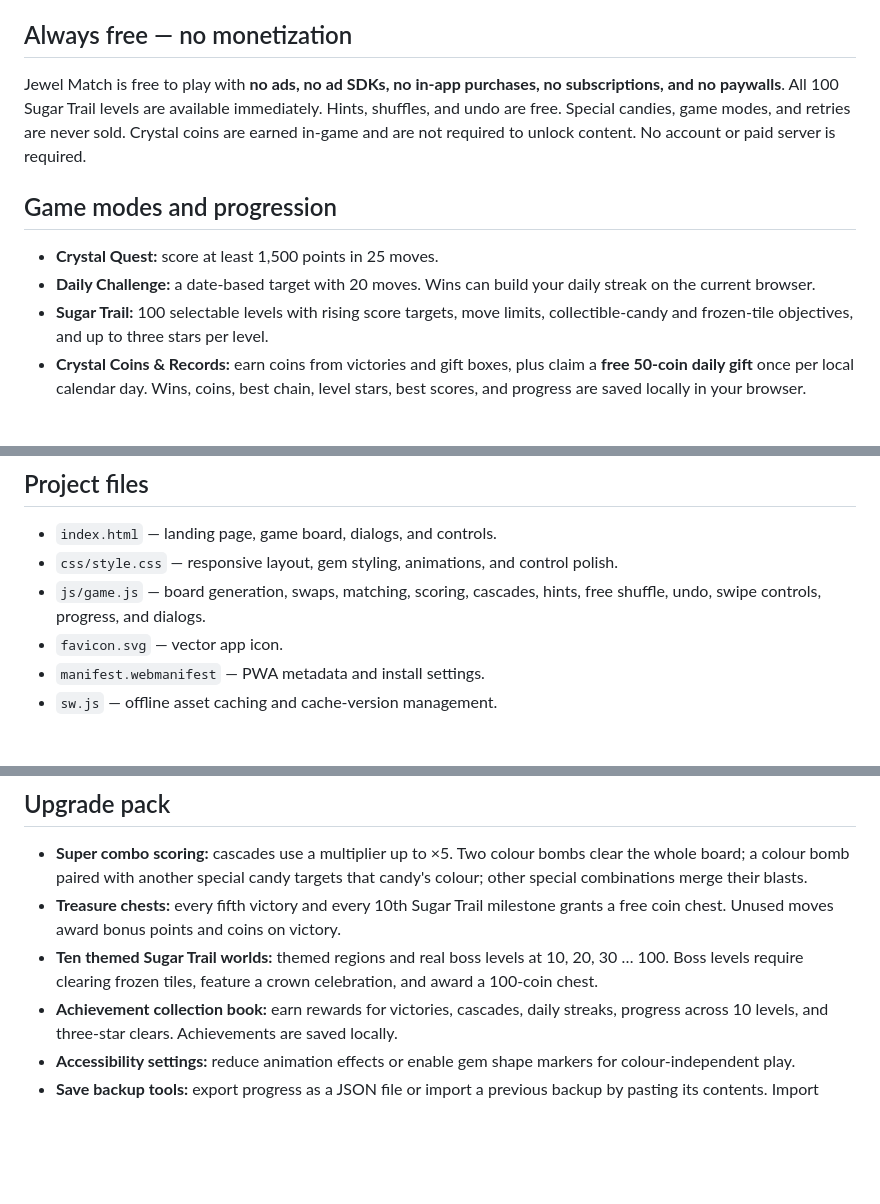
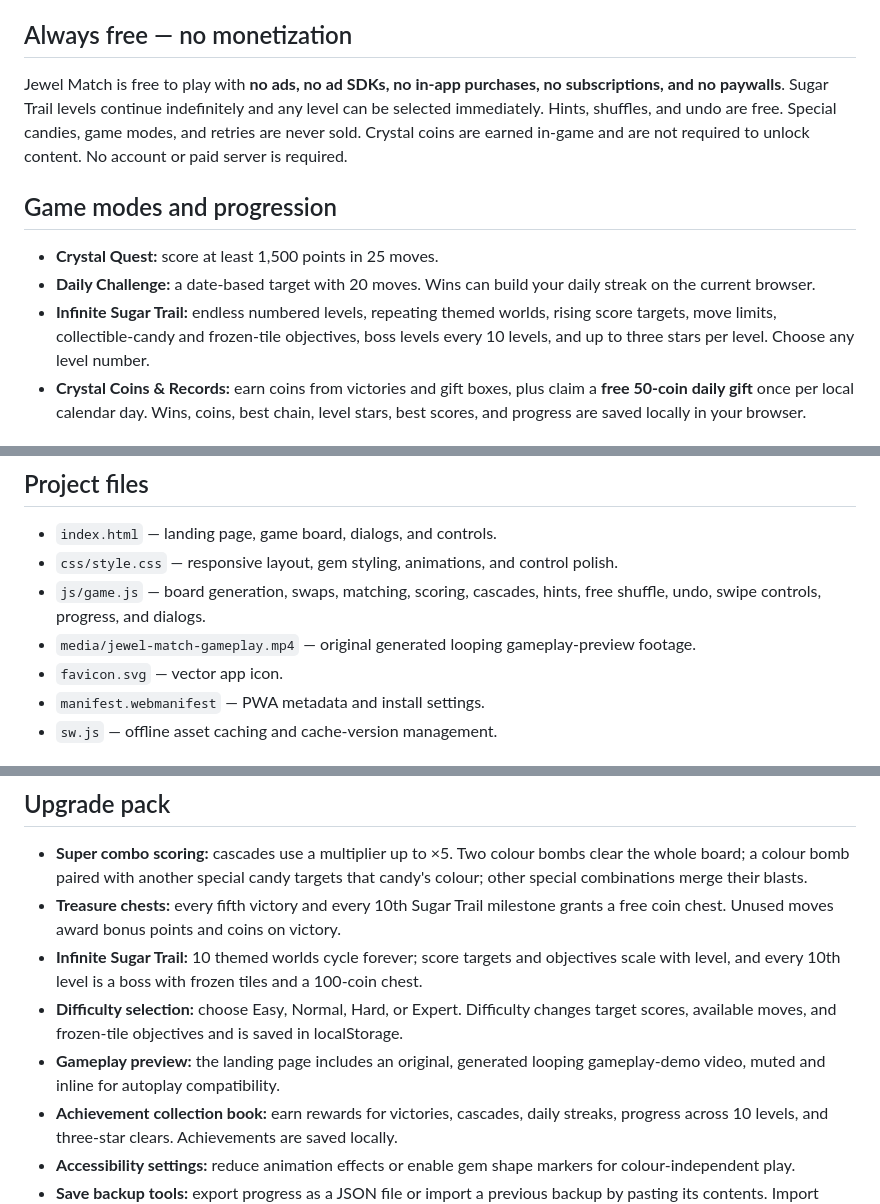
Before and after one commit to shreebalaji767/jewel-match, a Markdown page: README.md, 3 parts joined by grey strips. GitHub-like rendering; blank space fills up the shorter version.

Commit message:
Document infinite levels, difficulty, and gameplay preview

```diff
--- a/README.md
+++ b/README.md
@@ -9,13 +9,13 @@ A colourful, responsive, Candy Crush-inspired match-three puzzle adventure built
 
 ## Always free — no monetization
 
-Jewel Match is free to play with **no ads, no ad SDKs, no in-app purchases, no subscriptions, and no paywalls**. All 100 Sugar Trail levels are available immediately. Hints, shuffles, and undo are free. Special candies, game modes, and retries are never sold. Crystal coins are earned in-game and are not required to unlock content. No account or paid server is required.
+Jewel Match is free to play with **no ads, no ad SDKs, no in-app purchases, no subscriptions, and no paywalls**. Sugar Trail levels continue indefinitely and any level can be selected immediately. Hints, shuffles, and undo are free. Special candies, game modes, and retries are never sold. Crystal coins are earned in-game and are not required to unlock content. No account or paid server is required.
 
 ## Game modes and progression
 
 - **Crystal Quest:** score at least 1,500 points in 25 moves.
 - **Daily Challenge:** a date-based target with 20 moves. Wins can build your daily streak on the current browser.
-- **Sugar Trail:** 100 selectable levels with rising score targets, move limits, collectible-candy and frozen-tile objectives, and up to three stars per level.
+- **Infinite Sugar Trail:** endless numbered levels, repeating themed worlds, rising score targets, move limits, collectible-candy and frozen-tile objectives, boss levels every 10 levels, and up to three stars per level. Choose any level number.
 - **Crystal Coins & Records:** earn coins from victories and gift boxes, plus claim a **free 50-coin daily gift** once per local calendar day. Wins, coins, best chain, level stars, best scores, and progress are saved locally in your browser.
 
 ## How to play
@@ -72,6 +72,7 @@ Undo is available during an active round after a valid move resolves; it is disa
 - `index.html` — landing page, game board, dialogs, and controls.
 - `css/style.css` — responsive layout, gem styling, animations, and control polish.
 - `js/game.js` — board generation, swaps, matching, scoring, cascades, hints, free shuffle, undo, swipe controls, progress, and dialogs.
+- `media/jewel-match-gameplay.mp4` — original generated looping gameplay-preview footage.
 - `favicon.svg` — vector app icon.
 - `manifest.webmanifest` — PWA metadata and install settings.
 - `sw.js` — offline asset caching and cache-version management.
@@ -91,7 +92,9 @@ The game uses relative asset paths so it can run from the repository's GitHub Pa
 
 - **Super combo scoring:** cascades use a multiplier up to ×5. Two colour bombs clear the whole board; a colour bomb paired with another special candy targets that candy's colour; other special combinations merge their blasts.
 - **Treasure chests:** every fifth victory and every 10th Sugar Trail milestone grants a free coin chest. Unused moves award bonus points and coins on victory.
-- **Ten themed Sugar Trail worlds:** themed regions and real boss levels at 10, 20, 30 … 100. Boss levels require clearing frozen tiles, feature a crown celebration, and award a 100-coin chest.
+- **Infinite Sugar Trail:** 10 themed worlds cycle forever; score targets and objectives scale with level, and every 10th level is a boss with frozen tiles and a 100-coin chest.
+- **Difficulty selection:** choose Easy, Normal, Hard, or Expert. Difficulty changes target scores, available moves, and frozen-tile objectives and is saved in localStorage.
+- **Gameplay preview:** the landing page includes an original, generated looping gameplay-demo video, muted and inline for autoplay compatibility.
 - **Achievement collection book:** earn rewards for victories, cascades, daily streaks, progress across 10 levels, and three-star clears. Achievements are saved locally.
 - **Accessibility settings:** reduce animation effects or enable gem shape markers for colour-independent play.
 - **Save backup tools:** export progress as a JSON file or import a previous backup by pasting its contents. Import replaces matching local progress keys on this browser; export a backup first.
```
